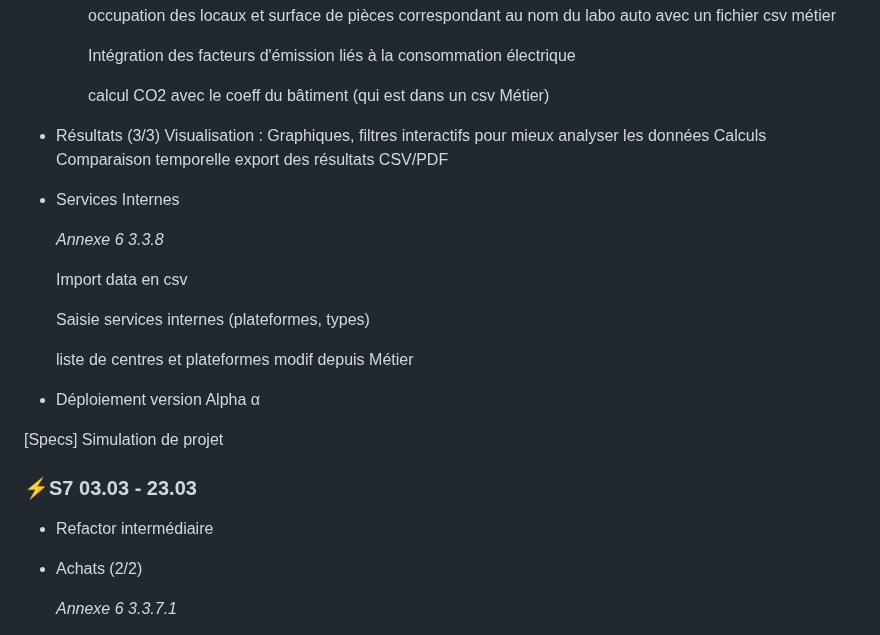
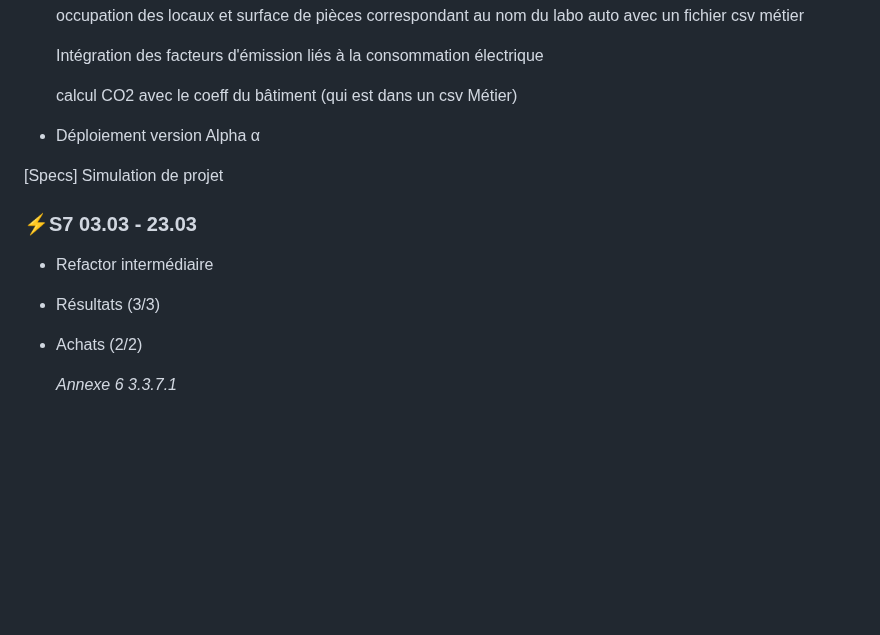
Before and after one commit to EPFL-ENAC/co2-planning, a Markdown page: Project_backlog.md, the part around one of its changes. GitHub-like rendering; blank space fills up the shorter version.

```diff
--- a/Project_backlog.md
+++ b/Project_backlog.md
@@ -317,21 +301,6 @@
 
     calcul CO2 avec le coeff du bâtiment (qui est dans un csv Métier)
 
-- Résultats (3/3)
-    Visualisation : Graphiques, filtres interactifs pour mieux analyser les données
-    Calculs
-    Comparaison temporelle
-    export des résultats CSV/PDF
-
-- Services Internes
-
-    *Annexe 6 3.3.8*
-
-    Import data en csv
-
-    Saisie services internes (plateformes, types)
-
-    liste de centres et plateformes modif depuis Métier
 
 - Déploiement version Alpha α
 
@@ -340,6 +309,8 @@
 
 ### ⚡S7 03.03 - 23.03
 - Refactor intermédiaire
+
+- Résultats (3/3)
 
 - Achats (2/2)
 
```
Also changed, not shown: other parts of Project_backlog.md (+16 -32 lines).
